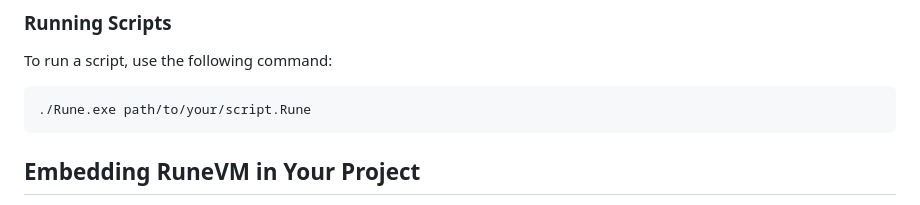
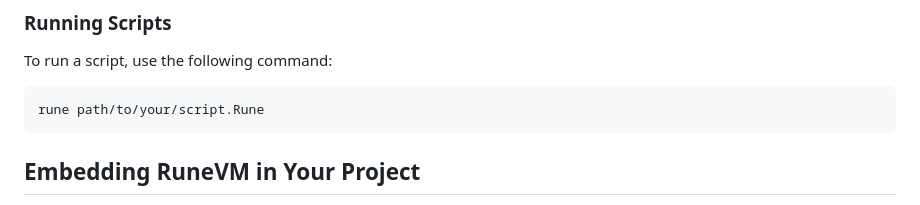
Before and after one commit to RednibCoding/rune-lang, a Markdown page: README.md, the part around one of its changes. GitHub-like rendering.

````diff
--- a/README.md
+++ b/README.md
@@ -85,7 +85,7 @@ println(mytable["key2"]) # prints: 12
 To run a script, use the following command:
 
 ```
-./Rune.exe path/to/your/script.Rune
+rune path/to/your/script.Rune
 ```
 
 ## Embedding RuneVM in Your Project
````
Also changed, not shown: other parts of README.md (+1 -1 lines).
